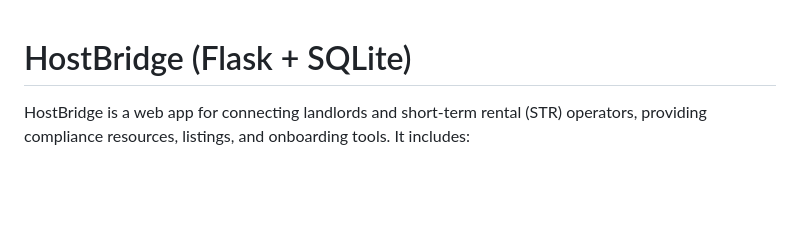
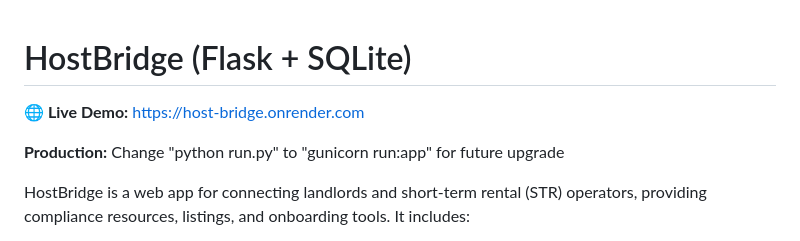
Before and after one commit to Kronium345/host_bridge, a Markdown page: README.md, the part around the change. Drawn GitHub-style; blank space fills up the shorter version.

```diff
--- a/README.md
+++ b/README.md
@@ -1,4 +1,8 @@
 # HostBridge (Flask + SQLite)
+
+**🌐 Live Demo:** [https://host-bridge.onrender.com](https://host-bridge.onrender.com)
+
+**Production:** Change "python run.py" to "gunicorn run:app" for future upgrade
 
 HostBridge is a web app for connecting landlords and short‑term rental (STR) operators, providing compliance resources, listings, and onboarding tools. It includes:
 
```
